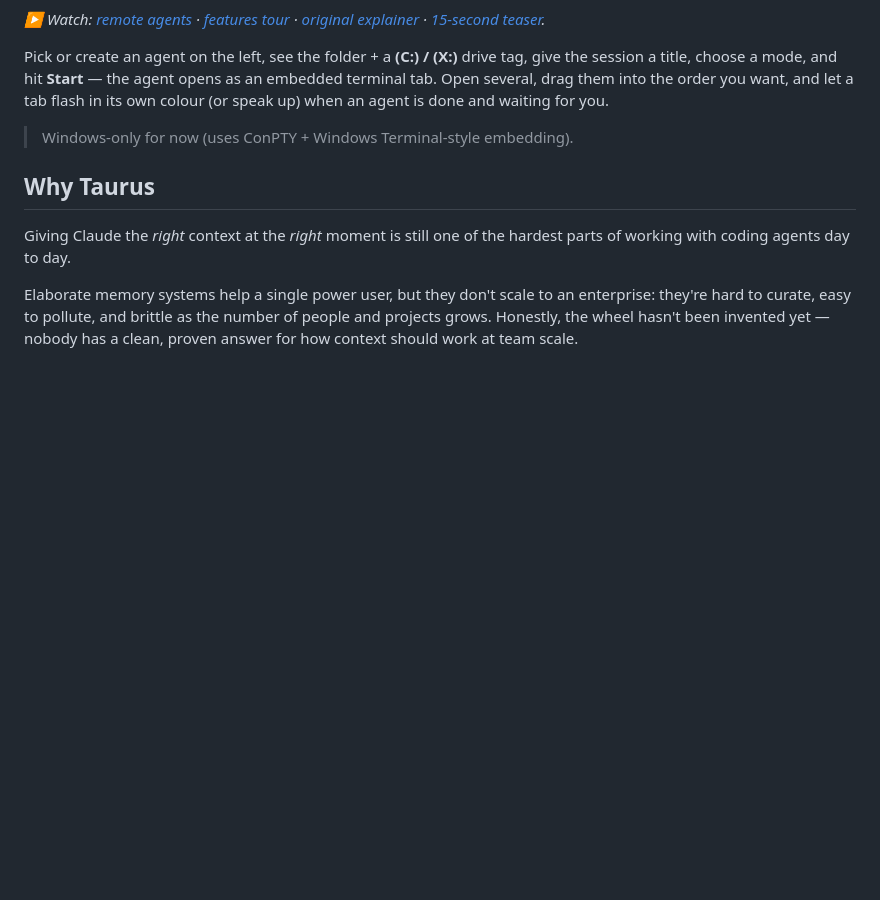
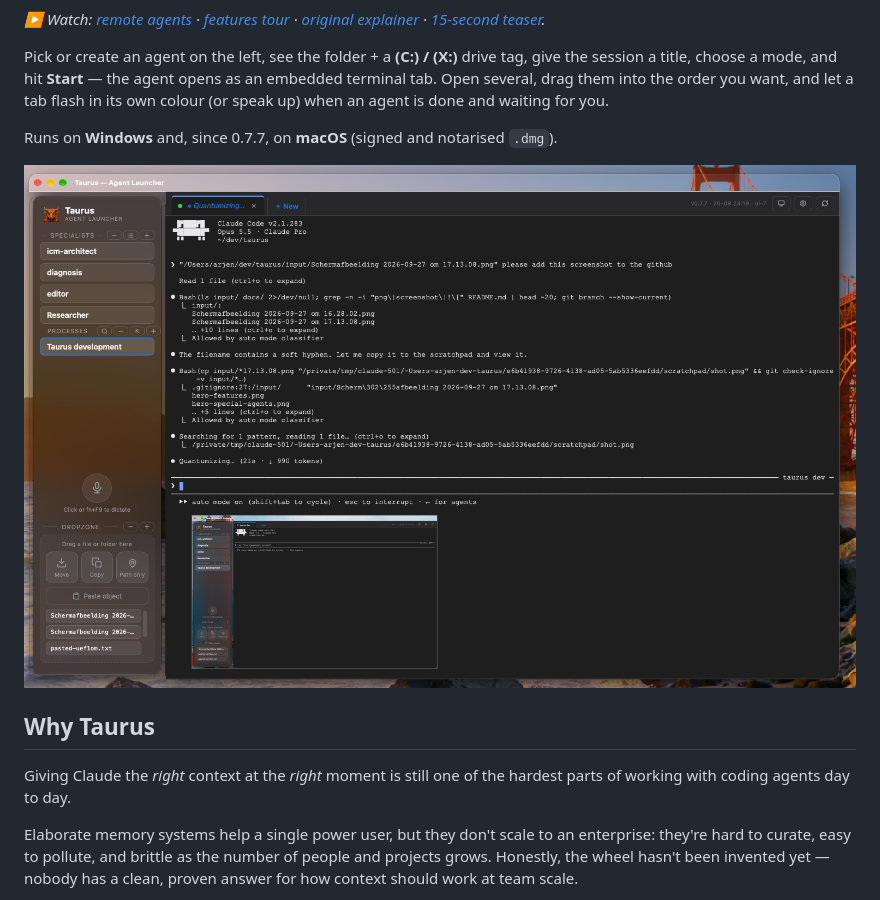
Before and after one commit to astetic-dev/taurus, a Markdown page: README.md, the part around the change. GitHub-like rendering; pictures changed too: media/screenshot-macos.png (added); blank space fills up the shorter version.

Commit message:
README: add macOS screenshot, drop 'Windows-only' note (#270)
Co-Authored-By: Claude Opus 5.5 <noreply@anthropic.com>

```diff
--- a/README.md
+++ b/README.md
@@ -21,7 +21,9 @@ give the session a title, choose a mode, and hit **Start** — the agent opens a
 embedded terminal tab. Open several, drag them into the order you want, and let a
 tab flash in its own colour (or speak up) when an agent is done and waiting for you.
 
-> Windows-only for now (uses ConPTY + Windows Terminal-style embedding).
+Runs on **Windows** and, since 0.7.7, on **macOS** (signed and notarised `.dmg`).
+
+![Taurus on macOS](media/screenshot-macos.png)
 
 ## Why Taurus
 
```
